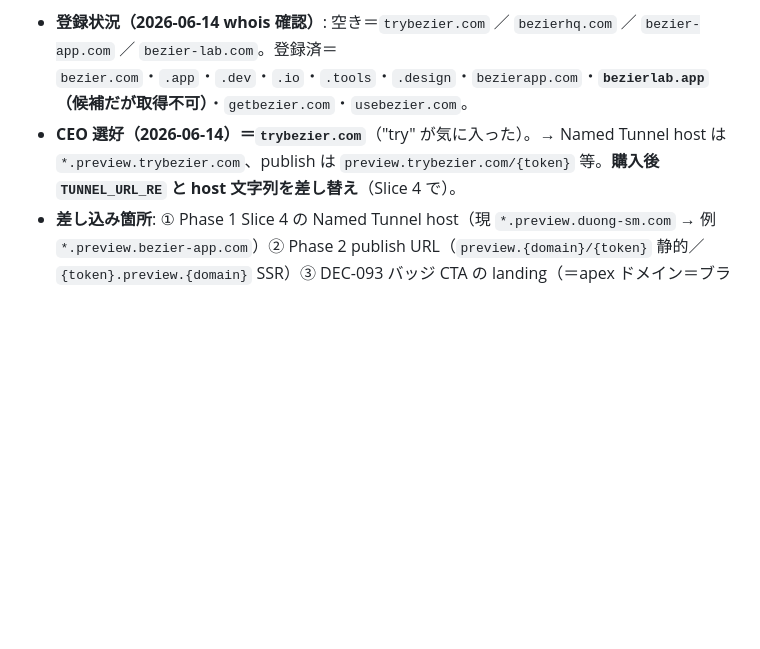
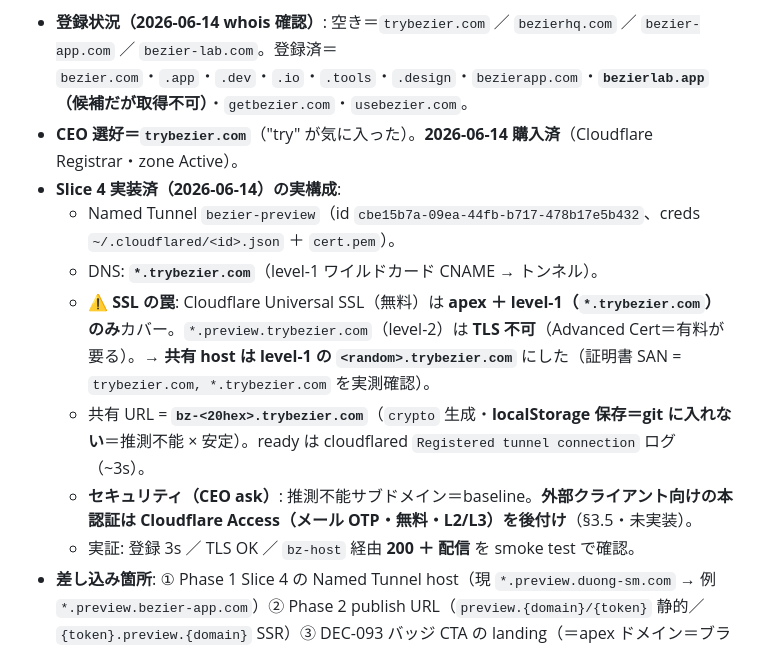
Before and after one commit to Sota-Mikami/bezier, a Markdown page: playbook/strategy/2026-06-14_preview-saas-scope.md, the part around the change. Rendered like a GitHub page; blank space fills up the shorter version.

Commit message:
docs(strategy): record Slice 4 named-tunnel infra + level-1 SSL gotcha + security model
Co-Authored-By: Claude Opus 4.8 (1M context) <noreply@anthropic.com>

```diff
--- a/playbook/strategy/2026-06-14_preview-saas-scope.md
+++ b/playbook/strategy/2026-06-14_preview-saas-scope.md
@@ -160,7 +160,14 @@ local-first → SaaS 境界：
 > CEO「ちゃんとドメインを用意するかも。`bezier.com` は取れないので `bezier-app.com` 等。あとで差し替えでも良いが理解しておいて。購入・Coolify 接続・別基盤（Supabase 等）の手動作業は私が対応する」。
 
 - **登録状況（2026-06-14 whois 確認）**: 空き＝`trybezier.com` ／ `bezierhq.com` ／ `bezier-app.com` ／ `bezier-lab.com`。登録済＝`bezier.com`・`.app`・`.dev`・`.io`・`.tools`・`.design`・`bezierapp.com`・**`bezierlab.app`（候補だが取得不可）**・`getbezier.com`・`usebezier.com`。
-- **CEO 選好（2026-06-14）＝`trybezier.com`**（"try" が気に入った）。→ Named Tunnel host は `*.preview.trybezier.com`、publish は `preview.trybezier.com/{token}` 等。**購入後 `TUNNEL_URL_RE` と host 文字列を差し替え**（Slice 4 で）。
+- **CEO 選好＝`trybezier.com`**（"try" が気に入った）。**2026-06-14 購入済**（Cloudflare Registrar・zone Active）。
+- **Slice 4 実装済（2026-06-14）の実構成**:
+  - Named Tunnel `bezier-preview`（id `cbe15b7a-09ea-44fb-b717-478b17e5b432`、creds `~/.cloudflared/<id>.json` ＋ `cert.pem`）。
+  - DNS: **`*.trybezier.com`**（level-1 ワイルドカード CNAME → トンネル）。
+  - **⚠️ SSL の罠**: Cloudflare Universal SSL（無料）は **apex ＋ level-1（`*.trybezier.com`）のみ**カバー。`*.preview.trybezier.com`（level-2）は **TLS 不可**（Advanced Cert＝有料が要る）。→ **共有 host は level-1 の `<random>.trybezier.com`** にした（証明書 SAN = `trybezier.com, *.trybezier.com` を実測確認）。
+  - 共有 URL = **`bz-<20hex>.trybezier.com`**（`crypto` 生成・**localStorage 保存＝git に入れない**＝推測不能 × 安定）。ready は cloudflared `Registered tunnel connection` ログ（~3s）。
+  - **セキュリティ（CEO ask）**: 推測不能サブドメイン＝baseline。**外部クライアント向けの本認証は Cloudflare Access（メール OTP・無料・L2/L3）を後付け**（§3.5・未実装）。
+  - 実証: 登録 3s ／ TLS OK ／ `bz-host` 経由 **200 ＋ 配信** を smoke test で確認。
 - **差し込み箇所**: ① Phase 1 Slice 4 の Named Tunnel host（現 `*.preview.duong-sm.com` → 例 `*.preview.bezier-app.com`）② Phase 2 publish URL（`preview.{domain}/{token}` 静的／`{token}.preview.{domain}` SSR）③ DEC-093 バッジ CTA の landing（＝apex ドメイン＝ブランドの顔。クライアントに渡す URL の見栄えにも効く）。
 - **差し替えコスト＝ほぼゼロ（config）**: コード側は host 文字列＋`TUNNEL_URL_RE` 一箇所。アーキ依存なし。**dogfood は当面 trycloudflare / duong-sm.com で進め、Slice 4 着手時に確定すれば良い**＝今は実装をブロックしない。
 - **CEO 手動チェックリスト（適切なタイミングで案内）**: ① 購入（**Cloudflare Registrar 推奨**＝原価・DNS が既に CF）② CF に zone 追加（duong-sm.com と同様）③ Phase 1: `cloudflared tunnel route dns bezier-preview '*.preview.{domain}'` ④ Phase 2: 静的=CloudFront/CF に CNAME、SSR=Coolify アプリにドメイン追加（Let's Encrypt 自動）。
```
